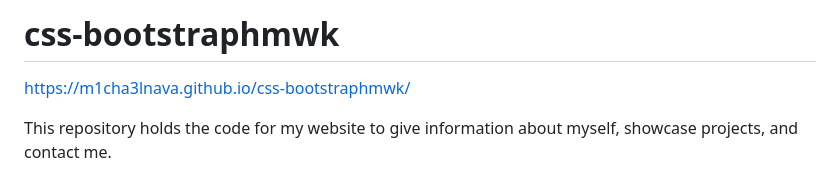
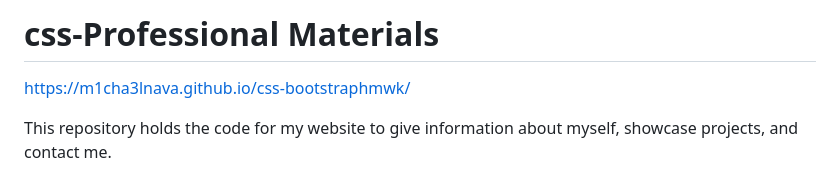
Before and after one commit to m1cha3lnava/gt-professional-materials-hmwk, a Markdown page: README.md, the part around the change. Rendered like a GitHub page.

```diff
--- a/README.md
+++ b/README.md
@@ -1,4 +1,4 @@
-# css-bootstraphmwk
+# css-Professional Materials
 https://m1cha3lnava.github.io/css-bootstraphmwk/
 
 This repository holds the code for my website to give information about myself, showcase projects, and contact me.
```
Also changed, not shown: assets/Linkedin-profile.png (added), assets/Profilepicture.jpg (added), assets/screenshot-password.png (added), assets/screenshot-project-1.png (added), assets/screenshot-semantic.png (added), 5 other files.
